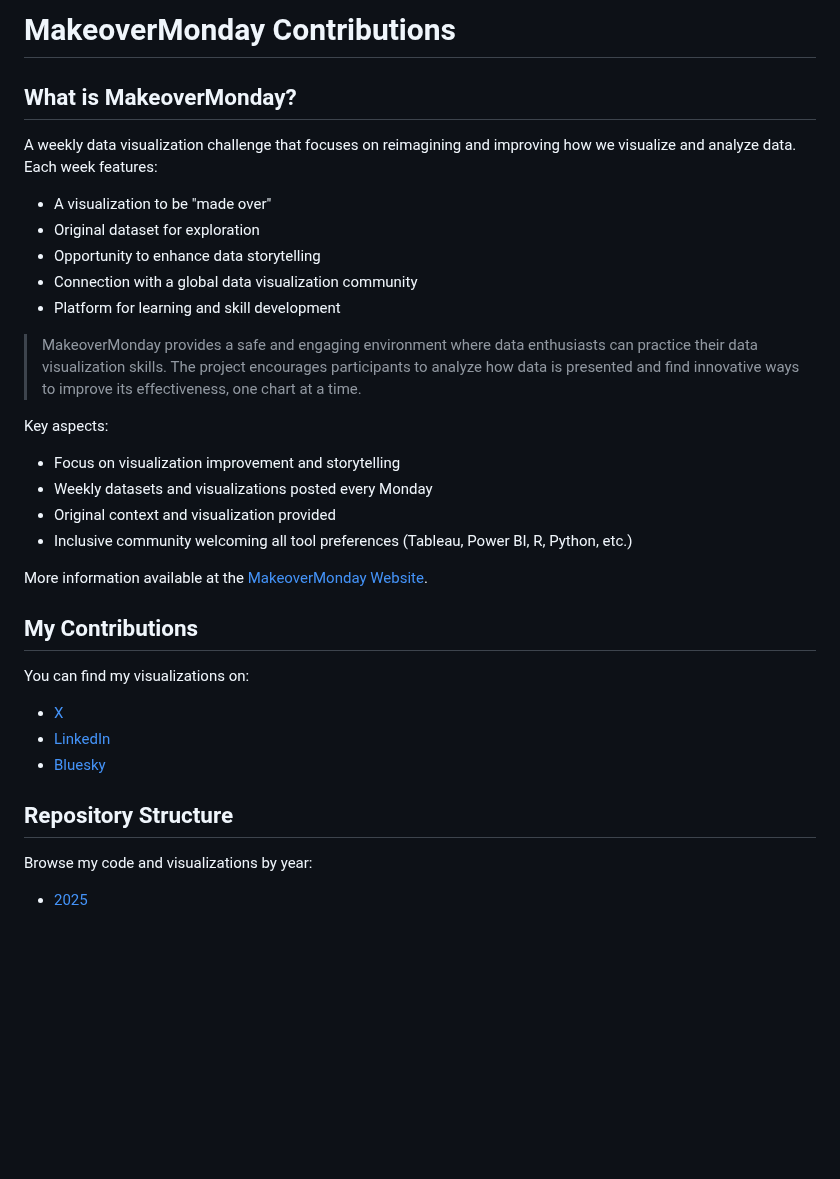
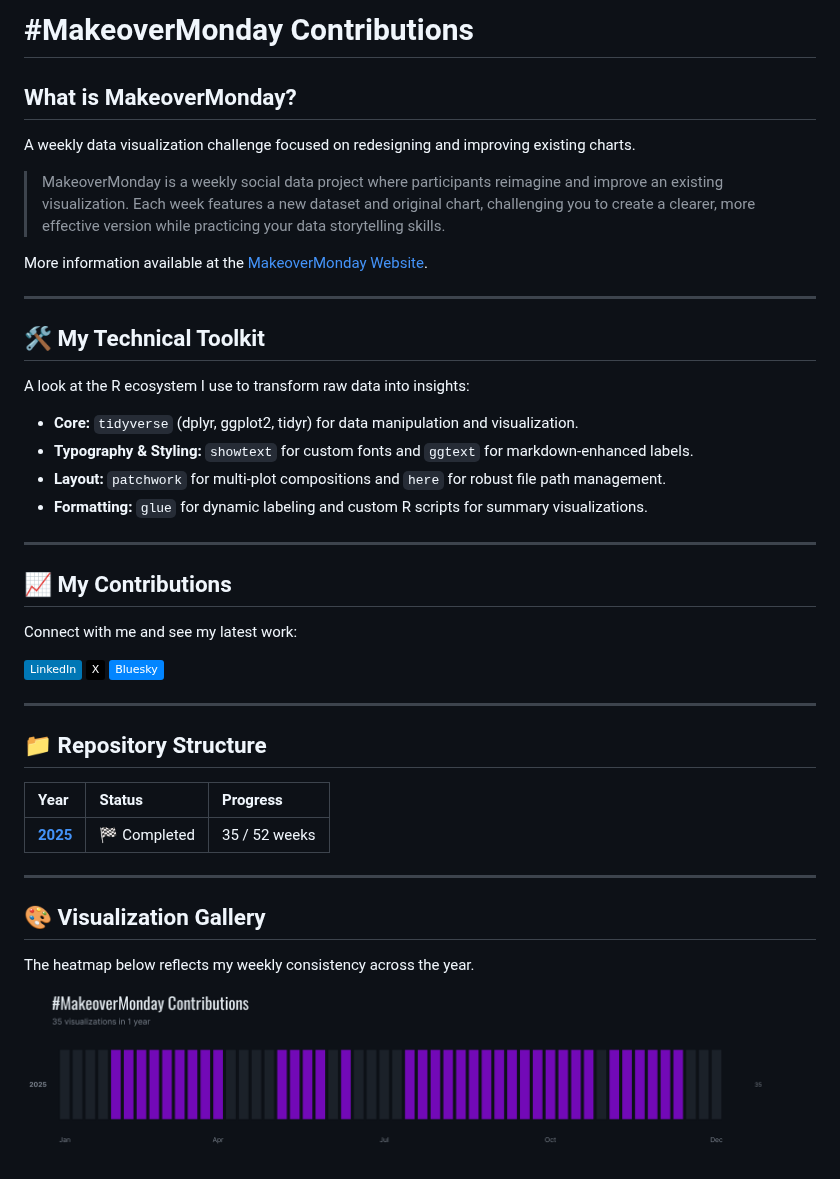
Before and after one commit to poncest/MakeoverMonday, a Markdown page: README.md, the part around the change. Rendered like a GitHub page; pictures changed too: summary/makeovermonday_heatmap.png (added); badges without logos; blank space fills up the shorter version.

```diff
--- a/README.md
+++ b/README.md
@@ -1,31 +1,44 @@
-# MakeoverMonday Contributions
+# #MakeoverMonday Contributions
 
 ## What is MakeoverMonday?
-A weekly data visualization challenge that focuses on reimagining and improving how we visualize and analyze data. Each week features:
-- A visualization to be "made over"
-- Original dataset for exploration
-- Opportunity to enhance data storytelling
-- Connection with a global data visualization community
-- Platform for learning and skill development
 
-> MakeoverMonday provides a safe and engaging environment where data enthusiasts can practice their data visualization skills. The project encourages participants to analyze how data is presented and find innovative ways to improve its effectiveness, one chart at a time.
+A weekly data visualization challenge focused on redesigning and improving existing charts.
 
-Key aspects:
-- Focus on visualization improvement and storytelling
-- Weekly datasets and visualizations posted every Monday
-- Original context and visualization provided
-- Inclusive community welcoming all tool preferences (Tableau, Power BI, R, Python, etc.)
+> MakeoverMonday is a weekly social data project where participants reimagine and improve an existing visualization. Each week features a new dataset and original chart, challenging you to create a clearer, more effective version while practicing your data storytelling skills.
 
 More information available at the [MakeoverMonday Website](https://www.makeovermonday.co.uk/).
 
-## My Contributions
-You can find my visualizations on:
-- [X](https://x.com/sponce1)
-- [LinkedIn](https://www.linkedin.com/in/stevenponce/)
-- [Bluesky](https://bsky.app/profile/sponce1.bsky.social)
+------------------------------------------------------------------------
 
-## Repository Structure
+## 🛠 My Technical Toolkit
 
-Browse my code and visualizations by year:
+A look at the R ecosystem I use to transform raw data into insights:
 
-- [2025](/2025/README.md)
+-   **Core:** `tidyverse` (dplyr, ggplot2, tidyr) for data manipulation and visualization.
+-   **Typography & Styling:** `showtext` for custom fonts and `ggtext` for markdown-enhanced labels.
+-   **Layout:** `patchwork` for multi-plot compositions and `here` for robust file path management.
+-   **Formatting:** `glue` for dynamic labeling and custom R scripts for summary visualizations.
+
+------------------------------------------------------------------------
+
+## 📈 My Contributions
+
+Connect with me and see my latest work:
+
+[![LinkedIn](https://img.shields.io/badge/LinkedIn-0077B5?style=flat&logo=linkedin&logoColor=white)](https://www.linkedin.com/in/stevenponce/) [![X (Twitter)](https://img.shields.io/badge/X-000000?style=flat&logo=x&logoColor=white)](https://x.com/sponce1) [![Bluesky](https://img.shields.io/badge/Bluesky-0285FF?style=flat&logo=bluesky&logoColor=white)](https://bsky.app/profile/sponce1.bsky.social)
+
+------------------------------------------------------------------------
+
+## 📁 Repository Structure
+
+| Year                        | Status     | Progress      |
+|:----------------------------|:-----------|:--------------|
+| [**2025**](/2025/README.md) | 🏁 Completed  | 35 / 52 weeks  |
+
+------------------------------------------------------------------------
+
+## 🎨 Visualization Gallery
+
+The heatmap below reflects my weekly consistency across the year.
+
+![](https://raw.githubusercontent.com/poncest/MakeoverMonday/main/summary/makeovermonday_heatmap.png)
```
Also changed, not shown: summary/README.md (added, +1 -0 lines), 1 other file.
